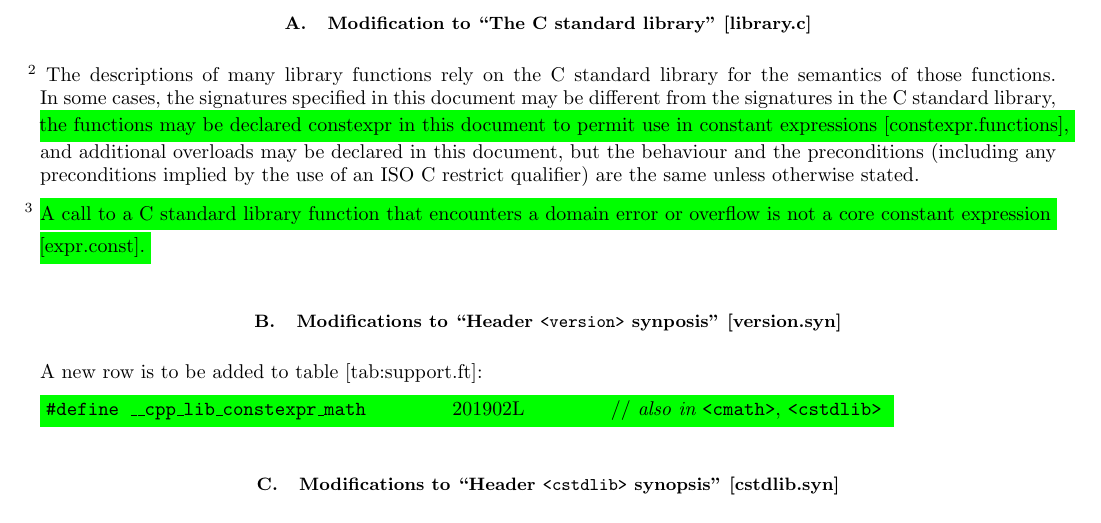
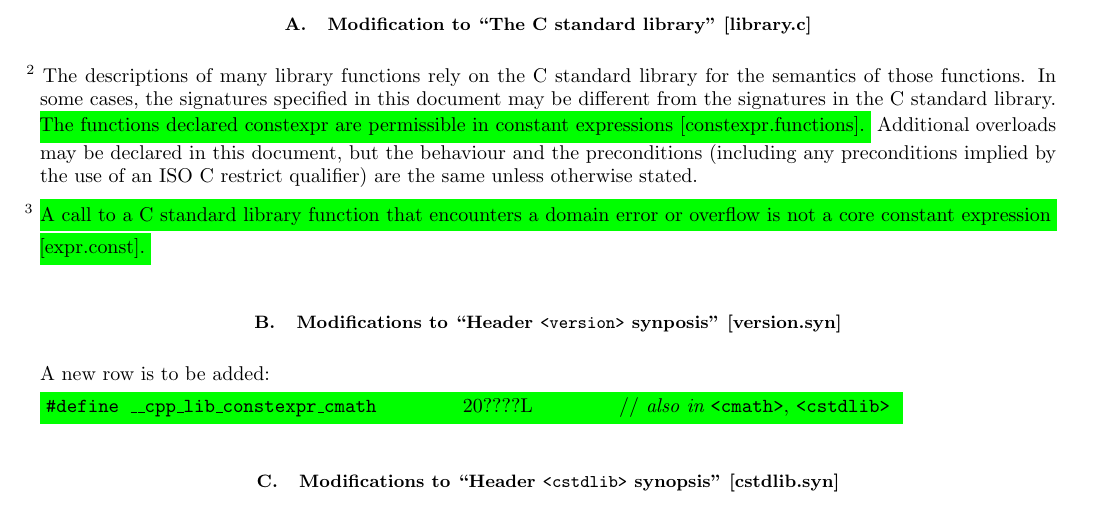
Before and after one commit to edrosten/constexpr_proposal, a LaTeX paper (cmath_constexpr7.tex): part of page 5 of 11, cut so that both start at the same text. Compiled offline with pdfLaTeX.

Commit message:
Update with LWG suggestions

```diff
--- a/cmath_constexpr7.tex
+++ b/cmath_constexpr7.tex
@@ -473,9 +473,9 @@ The following proposed changes refer to the Working Paper~\cite{WorkingPaper}.
 
 \hspace{-2.5ex} $^2$ The descriptions of many library functions rely on the C standard library for the semantics of those functions.
 In some cases, the signatures specified in this document may be different from the signatures in the C
-standard library,
-\highlight{the functions may be declared constexpr in this document to permit use in constant expressions [constexpr.functions],}
-and additional overloads may be declared in this document, but the behaviour and the
+standard library.
+\highlight{The functions declared constexpr are permissible in constant expressions [constexpr.functions].}
+Additional overloads may be declared in this document, but the behaviour and the
 preconditions (including any preconditions implied by the use of an ISO C restrict qualifier) are the same
 unless otherwise stated.
 
@@ -487,12 +487,12 @@ unless otherwise stated.
 
 \subsection{Modifications to ``Header \header{version} synposis'' [version.syn]}
 
-A new row is to be added to table [tab:support.ft]:
+A new row is to be added:
 
 \vspace{1ex}
 
 \highlight{
-	\code{\#define \_\_cpp\_lib\_constexpr\_math} \qquad \qquad 201902L
+	\code{\#define \_\_cpp\_lib\_constexpr\_cmath} \qquad \qquad 20????L
 	\qquad \qquad // {\it also in} \header{cmath}, \header{cstdlib}
 }
 
```
Also changed, not shown: cmath_constexpr7.tex (4 more changed lines).
